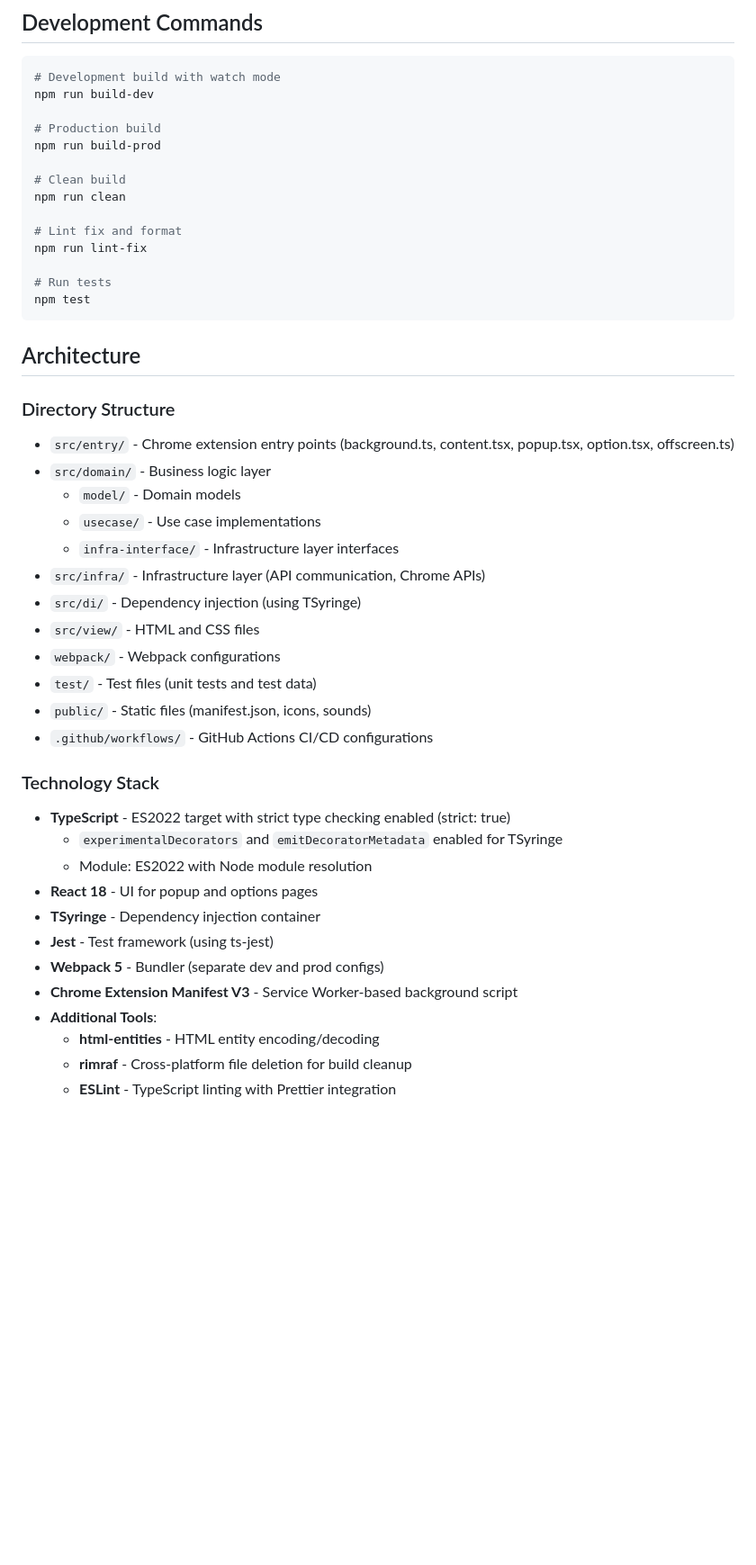
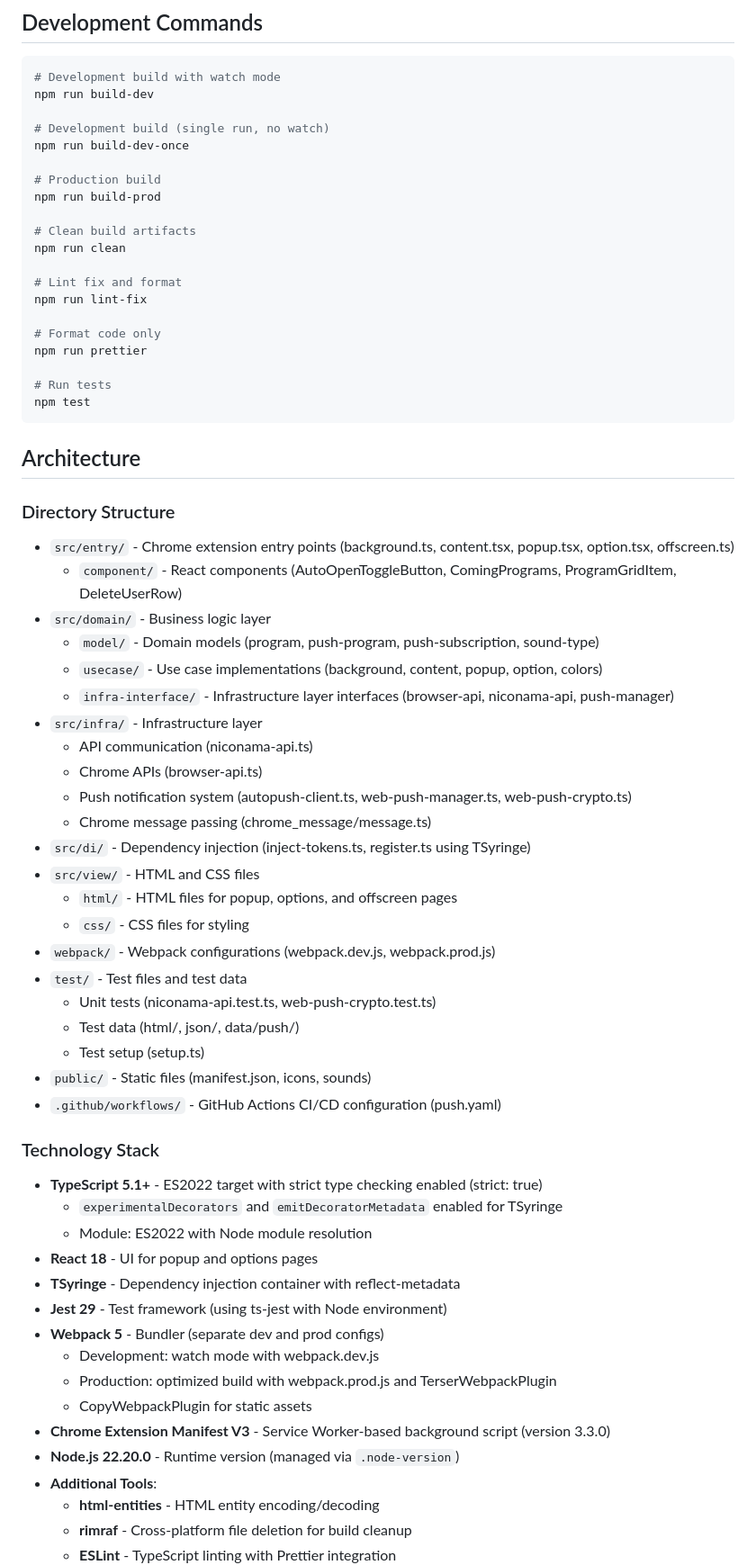
Before and after one commit to honishi/chrome-nico-alert, a Markdown page: CLAUDE.md, the part around one of its changes. Shown at 90% size. GitHub-like rendering; blank space fills up the shorter version.

Commit message:
update claude.md with detailed architecture
🤖 Generated with [Claude Code](https://claude.com/claude-code)

Co-Authored-By: Claude <noreply@anthropic.com>

```diff
--- a/CLAUDE.md
+++ b/CLAUDE.md
@@ -12,14 +12,20 @@ Chrome extension for Niconico Live (Nico Nama). Provides broadcast alerts and au
 # Development build with watch mode
 npm run build-dev
 
+# Development build (single run, no watch)
+npm run build-dev-once
+
 # Production build
 npm run build-prod
 
-# Clean build
+# Clean build artifacts
 npm run clean
 
 # Lint fix and format
 npm run lint-fix
+
+# Format code only
+npm run prettier
 
 # Run tests
 npm test
@@ -29,27 +35,41 @@ npm test
 
 ### Directory Structure
 - `src/entry/` - Chrome extension entry points (background.ts, content.tsx, popup.tsx, option.tsx, offscreen.ts)
+  - `component/` - React components (AutoOpenToggleButton, ComingPrograms, ProgramGridItem, DeleteUserRow)
 - `src/domain/` - Business logic layer
-  - `model/` - Domain models
-  - `usecase/` - Use case implementations
-  - `infra-interface/` - Infrastructure layer interfaces
-- `src/infra/` - Infrastructure layer (API communication, Chrome APIs)
-- `src/di/` - Dependency injection (using TSyringe)
+  - `model/` - Domain models (program, push-program, push-subscription, sound-type)
+  - `usecase/` - Use case implementations (background, content, popup, option, colors)
+  - `infra-interface/` - Infrastructure layer interfaces (browser-api, niconama-api, push-manager)
+- `src/infra/` - Infrastructure layer
+  - API communication (niconama-api.ts)
+  - Chrome APIs (browser-api.ts)
+  - Push notification system (autopush-client.ts, web-push-manager.ts, web-push-crypto.ts)
+  - Chrome message passing (chrome_message/message.ts)
+- `src/di/` - Dependency injection (inject-tokens.ts, register.ts using TSyringe)
 - `src/view/` - HTML and CSS files
-- `webpack/` - Webpack configurations
-- `test/` - Test files (unit tests and test data)
+  - `html/` - HTML files for popup, options, and offscreen pages
+  - `css/` - CSS files for styling
+- `webpack/` - Webpack configurations (webpack.dev.js, webpack.prod.js)
+- `test/` - Test files and test data
+  - Unit tests (niconama-api.test.ts, web-push-crypto.test.ts)
+  - Test data (html/, json/, data/push/)
+  - Test setup (setup.ts)
 - `public/` - Static files (manifest.json, icons, sounds)
-- `.github/workflows/` - GitHub Actions CI/CD configurations
+- `.github/workflows/` - GitHub Actions CI/CD configuration (push.yaml)
 
 ### Technology Stack
-- **TypeScript** - ES2022 target with strict type checking enabled (strict: true)
+- **TypeScript 5.1+** - ES2022 target with strict type checking enabled (strict: true)
   - `experimentalDecorators` and `emitDecoratorMetadata` enabled for TSyringe
   - Module: ES2022 with Node module resolution
 - **React 18** - UI for popup and options pages
-- **TSyringe** - Dependency injection container
-- **Jest** - Test framework (using ts-jest)
+- **TSyringe** - Dependency injection container with reflect-metadata
+- **Jest 29** - Test framework (using ts-jest with Node environment)
 - **Webpack 5** - Bundler (separate dev and prod configs)
-- **Chrome Extension Manifest V3** - Service Worker-based background script
+  - Development: watch mode with webpack.dev.js
+  - Production: optimized build with webpack.prod.js and TerserWebpackPlugin
+  - CopyWebpackPlugin for static assets
+- **Chrome Extension Manifest V3** - Service Worker-based background script (version 3.3.0)
+- **Node.js 22.20.0** - Runtime version (managed via `.node-version`)
 - **Additional Tools**:
   - **html-entities** - HTML entity encoding/decoding
   - **rimraf** - Cross-platform file deletion for build cleanup
```
Also changed, not shown: other parts of CLAUDE.md (+15 -5 lines).
